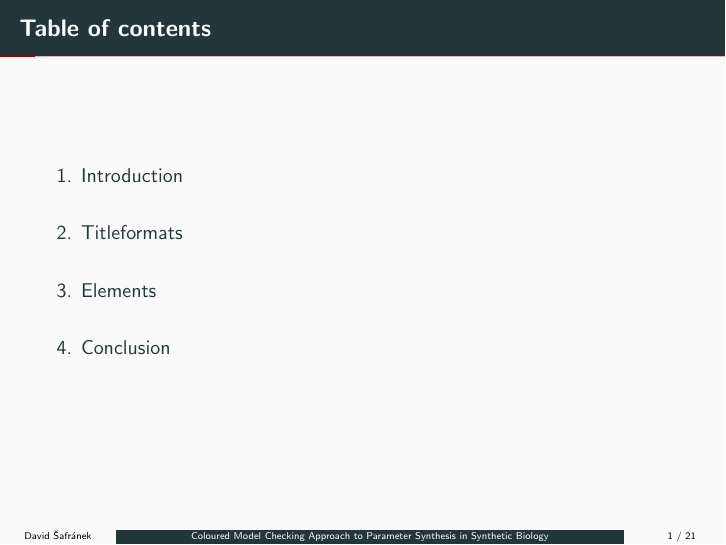
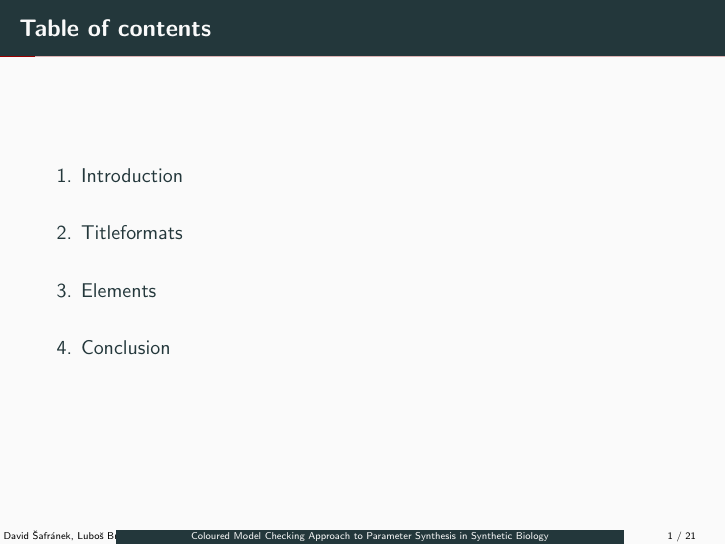
Before and after one commit to sybila/presentation-template, LaTeX slides (presentation.tex): page 2 of 32. Compiled offline with pdfLaTeX.

Commit message:
use utf-8 encoding by default

```diff
--- a/presentation.tex
+++ b/presentation.tex
@@ -2,6 +2,8 @@
 
 \usetheme[progressbar=frametitle]{metropolis}
 \usepackage{appendixnumberbeamer}
+
+\usepackage[utf8]{inputenc}
 
 \usepackage{booktabs}
 \usepackage[scale=2]{ccicons}
@@ -39,7 +41,7 @@
 %\titlegraphic{\hfill\includegraphics[height=0.6cm]{sybila-logo/old-flat.png}}
 
 \date{}
-\author[David \v{S}afr\'{a}nek]{David \v{S}afr\'{a}nek, Luboš Brim, Martin Demko, Samuel Pastva}
+\author{David Šafránek, Luboš Brim, Martin Demko, Samuel Pastva}
 \institute{Systems Biology Laboratory @ Masaryk University}
 
 %\title{Metropolis}
```
Also changed, not shown: presentation.pdf.
